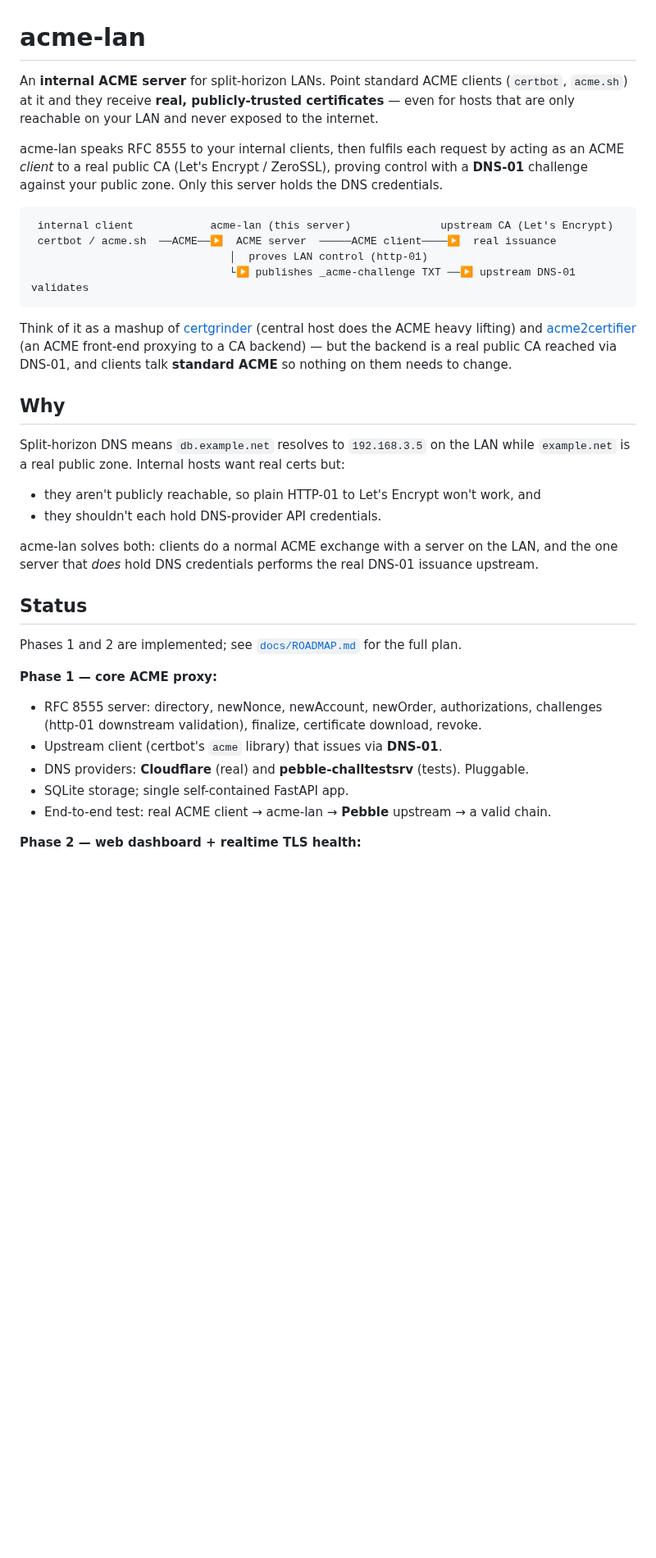
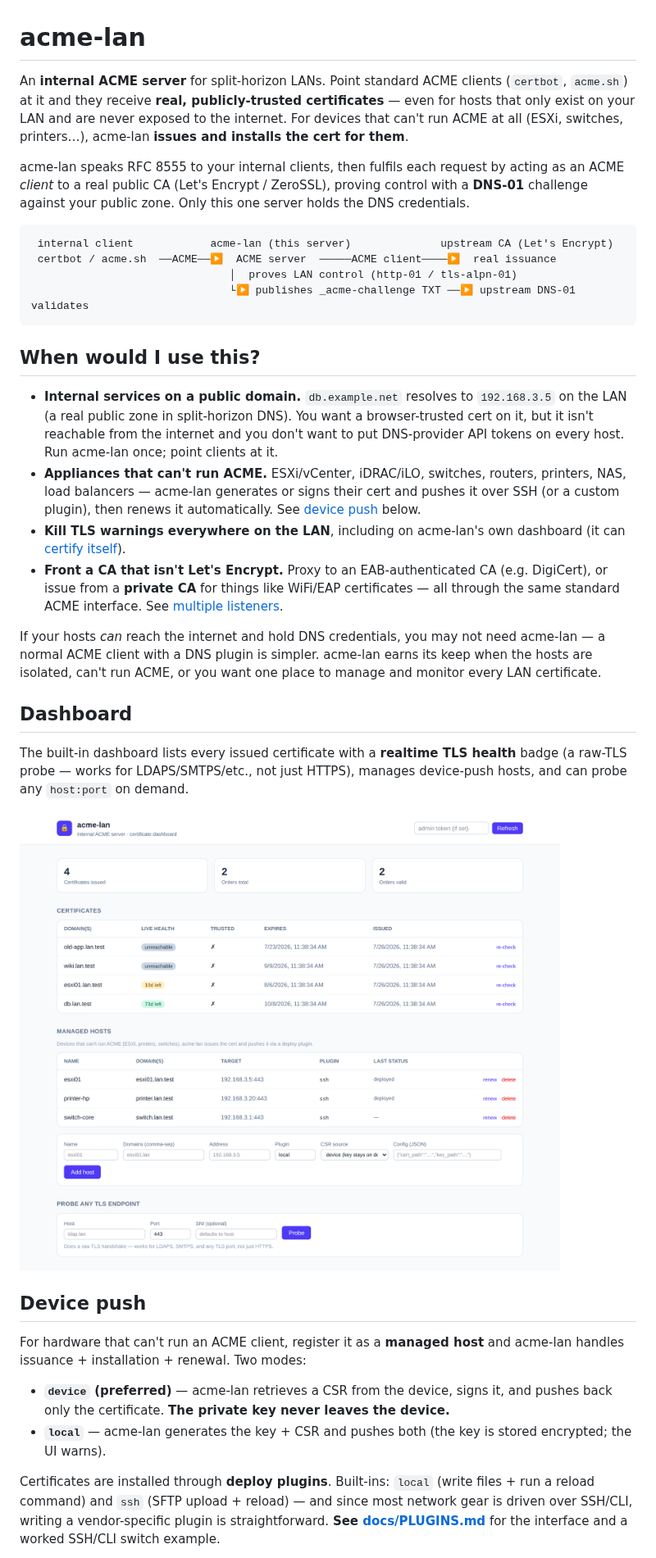
Before and after one commit to smallsam/acme-lan, a Markdown page: README.md, the part around one of its changes. Shown at 82% size. Rendered like a GitHub page; pictures changed too: docs/img/dashboard.png (added); blank space fills up the shorter version.

````diff
--- a/README.md
+++ b/README.md
@@ -1,49 +1,62 @@
 # acme-lan
 
 An **internal ACME server** for split-horizon LANs. Point standard ACME clients
-(`certbot`, `acme.sh`) at it and they receive **real, publicly-trusted certificates** —
-even for hosts that are only reachable on your LAN and never exposed to the internet.
+(`certbot`, `acme.sh`) at it and they receive **real, publicly-trusted certificates** — even
+for hosts that only exist on your LAN and are never exposed to the internet. For devices that
+can't run ACME at all (ESXi, switches, printers…), acme-lan **issues and installs the cert
+for them**.
 
-acme-lan speaks RFC 8555 to your internal clients, then fulfils each request by acting as
-an ACME *client* to a real public CA (Let's Encrypt / ZeroSSL), proving control with a
-**DNS-01** challenge against your public zone. Only this server holds the DNS credentials.
+acme-lan speaks RFC 8555 to your internal clients, then fulfils each request by acting as an
+ACME *client* to a real public CA (Let's Encrypt / ZeroSSL), proving control with a
+**DNS-01** challenge against your public zone. Only this one server holds the DNS
+credentials.
 
 ```
  internal client            acme-lan (this server)              upstream CA (Let's Encrypt)
  certbot / acme.sh  ──ACME──▶  ACME server  ─────ACME client────▶  real issuance
-                               │  proves LAN control (http-01)
+                               │  proves LAN control (http-01 / tls-alpn-01)
                                └▶ publishes _acme-challenge TXT ──▶ upstream DNS-01 validates
 ```
 
-Think of it as a mashup of [certgrinder](https://github.com/tykling/certgrinder) (central
-host does the ACME heavy lifting) and
-[acme2certifier](https://github.com/grindsa/acme2certifier) (an ACME front-end proxying to
-a CA backend) — but the backend is a real public CA reached via DNS-01, and clients talk
-**standard ACME** so nothing on them needs to change.
+## When would I use this?
 
-## Why
+- **Internal services on a public domain.** `db.example.net` resolves to `192.168.3.5` on
+  the LAN (a real public zone in split-horizon DNS). You want a browser-trusted cert on it,
+  but it isn't reachable from the internet and you don't want to put DNS-provider API tokens
+  on every host. Run acme-lan once; point clients at it.
+- **Appliances that can't run ACME.** ESXi/vCenter, iDRAC/iLO, switches, routers, printers,
+  NAS, load balancers — acme-lan generates or signs their cert and pushes it over SSH (or a
+  custom plugin), then renews it automatically. See [device push](#device-push) below.
+- **Kill TLS warnings everywhere on the LAN**, including on acme-lan's own dashboard (it can
+  [certify itself](docs/DEPLOYMENT.md#6-serving-acme-lan-over-trusted-https)).
+- **Front a CA that isn't Let's Encrypt.** Proxy to an EAB-authenticated CA (e.g. DigiCert),
+  or issue from a **private CA** for things like WiFi/EAP certificates — all through the same
+  standard ACME interface. See [multiple listeners](docs/DEPLOYMENT.md#9-extra-acme-listeners-digicert--private-ca).
 
-Split-horizon DNS means `db.example.net` resolves to `192.168.3.5` on the LAN while
-`example.net` is a real public zone. Internal hosts want real certs but:
+If your hosts *can* reach the internet and hold DNS credentials, you may not need acme-lan —
+a normal ACME client with a DNS plugin is simpler. acme-lan earns its keep when the hosts are
+isolated, can't run ACME, or you want one place to manage and monitor every LAN certificate.
 
-- they aren't publicly reachable, so plain HTTP-01 to Let's Encrypt won't work, and
-- they shouldn't each hold DNS-provider API credentials.
+## Dashboard
 
-acme-lan solves both: clients do a normal ACME exchange with a server on the LAN, and the
-one server that *does* hold DNS credentials performs the real DNS-01 issuance upstream.
+The built-in dashboard lists every issued certificate with a **realtime TLS health** badge
+(a raw-TLS probe — works for LDAPS/SMTPS/etc., not just HTTPS), manages device-push hosts,
+and can probe any `host:port` on demand.
 
-## Status
+![acme-lan dashboard](docs/img/dashboard.png)
 
-Phases 1 and 2 are implemented; see [`docs/ROADMAP.md`](docs/ROADMAP.md) for the full plan.
+## Device push
 
-**Phase 1 — core ACME proxy:**
+For hardware that can't run an ACME client, register it as a **managed host** and acme-lan
+handles issuance + installation + renewal. Two modes:
 
-- RFC 8555 server: directory, newNonce, newAccount, newOrder, authorizations, challenges
-  (http-01 downstream validation), finalize, certificate download, revoke.
-- Upstream client (certbot's `acme` library) that issues via **DNS-01**.
-- DNS providers: **Cloudflare** (real) and **pebble-challtestsrv** (tests). Pluggable.
-- SQLite storage; single self-contained FastAPI app.
-- End-to-end test: real ACME client → acme-lan → **Pebble** upstream → a valid chain.
+- **`device` (preferred)** — acme-lan retrieves a CSR from the device, signs it, and pushes
+  back only the certificate. **The private key never leaves the device.**
+- **`local`** — acme-lan generates the key + CSR and pushes both (the key is stored
+  encrypted; the UI warns).
 
-**Phase 2 — web dashboard + realtime TLS health:**
+Certificates are installed through **deploy plugins**. Built-ins: `local` (write files + run
+a reload command) and `ssh` (SFTP upload + reload) — and since most network gear is driven
+over SSH/CLI, writing a vendor-specific plugin is straightforward. **See
+[docs/PLUGINS.md](docs/PLUGINS.md)** for the interface and a worked SSH/CLI switch example.
 
````
Also changed, not shown: other parts of README.md (+51 -109 lines), docs/DEPLOYMENT.md (+7 -1 lines), docs/PLUGINS.md (added, +232 -0 lines), 5 other files.
